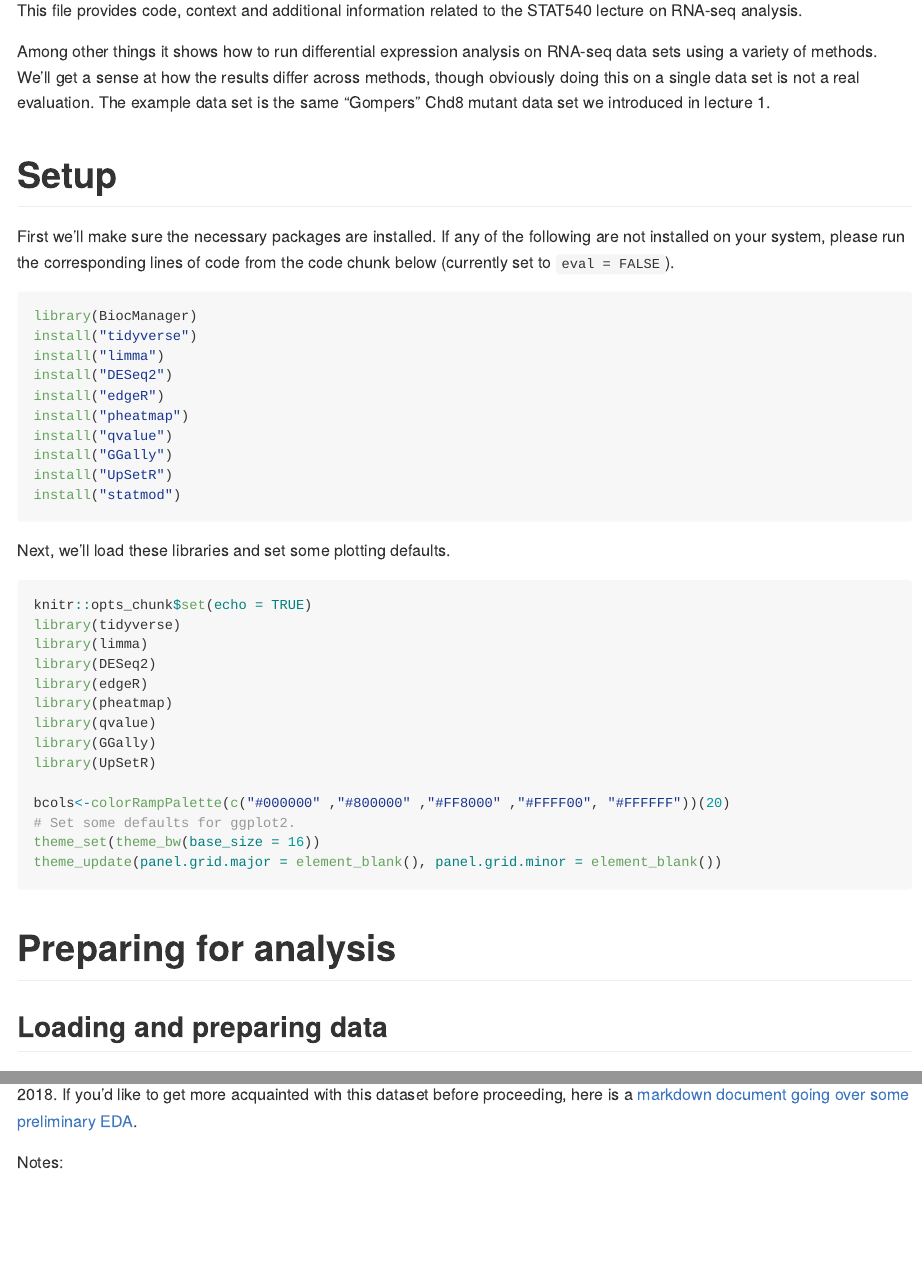
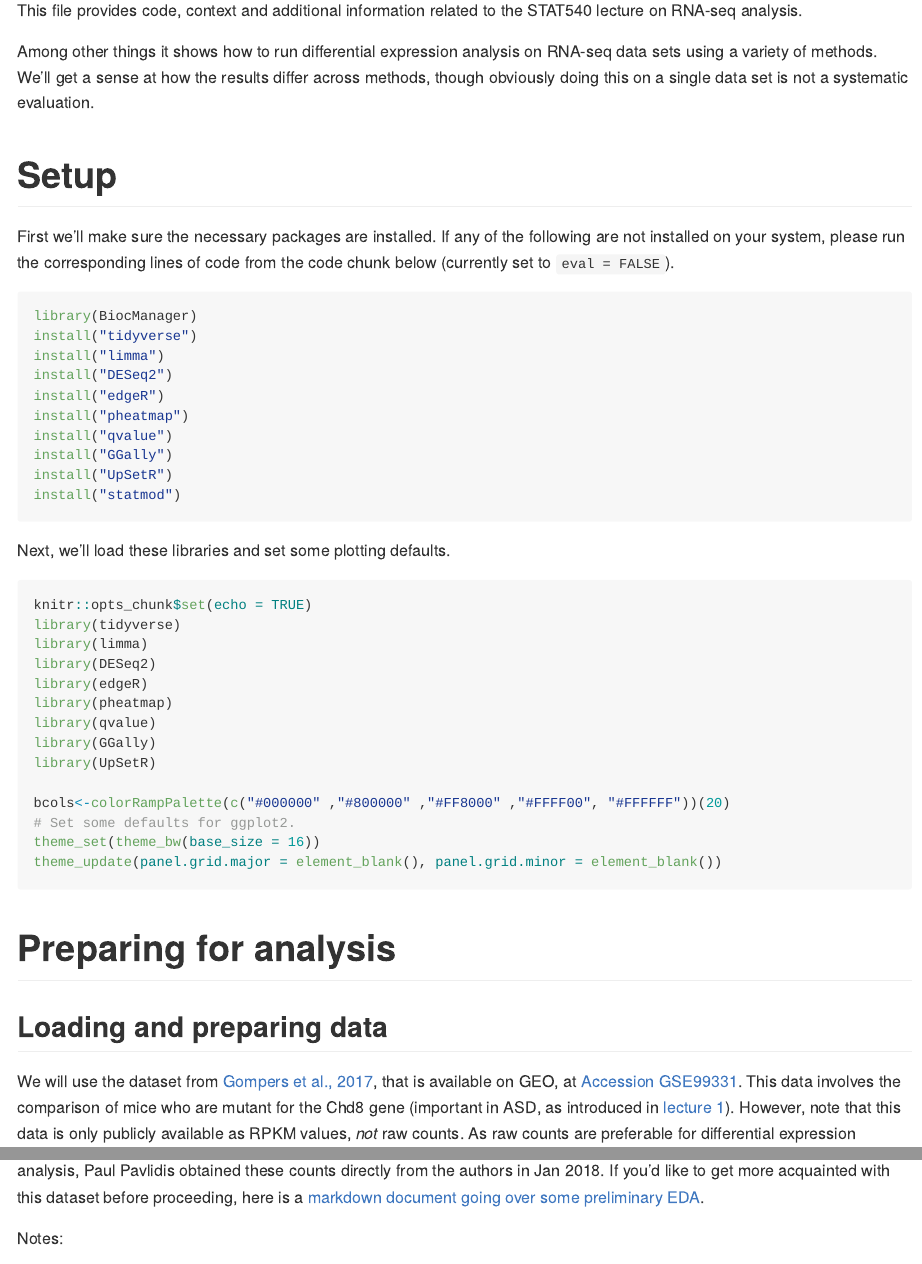
Before and after one commit to guojunma/resources, an R Markdown document (rnaseqdiffex-examples/examples-RNAseq.Rmd): the page in a window 1100 px wide, from 820 px down, and a second part further down, joined at a grey line. The pictures show the output file rnaseqdiffex-examples/examples-RNAseq.md that the author committed with the source, drawn offline in the style of GitHub; long lines of code are wrapped.

Commit message:
update rnaseq notes

```diff
--- a/rnaseqdiffex-examples/examples-RNAseq.Rmd
+++ b/rnaseqdiffex-examples/examples-RNAseq.Rmd
@@ -12,7 +12,7 @@ output:
 
 This file provides code, context and additional information related to the STAT540 lecture on RNA-seq analysis.
 
-Among other things it shows how to run differential expression analysis on RNA-seq data sets using a variety of methods. We'll get a sense at how the results differ across methods, though obviously doing this on a single data set is not a real evaluation. The example data set is the same "Gompers" Chd8 mutant data set we introduced in lecture 1.
+Among other things it shows how to run differential expression analysis on RNA-seq data sets using a variety of methods. We'll get a sense at how the results differ across methods, though obviously doing this on a single data set is not a systematic evaluation.
 
 # Setup
 
@@ -54,7 +54,7 @@ theme_update(panel.grid.major = element_blank(), panel.grid.minor = element_blan
 
 ## Loading and preparing data
 
-We will use the same dataset as introduced in [lecture 1](https://stat540-ubc.github.io/lectures/lectures_2021/lect03-eda.html#1). This is the data from [Gompers et al., 2017](https://www.ncbi.nlm.nih.gov/pubmed/28671691), that is available on GEO, at [Accession GSE99331](https://www.ncbi.nlm.nih.gov/geo/query/acc.cgi?acc=GSE99331). However, note that this data is only publicly available as RPKM values, *not* raw counts. As raw counts are preferable for differential expression analysis, Paul Pavlidis obtained these counts directly from the authors in Jan 2018. If you'd like to get more acquainted with this dataset before proceeding, here is a [markdown document going over some preliminary EDA](https://github.com/STAT540-UBC/STAT540-UBC.github.io/blob/master/examples/exploration-examples/explore.md).
+We will use the dataset from [Gompers et al., 2017](https://www.ncbi.nlm.nih.gov/pubmed/28671691), that is available on GEO, at [Accession GSE99331](https://www.ncbi.nlm.nih.gov/geo/query/acc.cgi?acc=GSE99331). This data involves the comparison of mice who are mutant for the Chd8 gene (important in ASD, as introduced in [lecture 1](https://stat540-ubc.github.io/lectures/lectures_2021/lect03-eda.html#1)). However, note that this data is only publicly available as RPKM values, *not* raw counts. As raw counts are preferable for differential expression analysis, Paul Pavlidis obtained these counts directly from the authors in Jan 2018. If you'd like to get more acquainted with this dataset before proceeding, here is a [markdown document going over some preliminary EDA](https://github.com/STAT540-UBC/STAT540-UBC.github.io/blob/master/examples/exploration-examples/explore.md).
 
 Notes:
 
```
Also changed, not shown: rnaseqdiffex-examples/examples-RNAseq.md, rnaseqdiffex-examples/examples-RNAseq_files/figure-gfm/unnamed-chunk-31-1.png.
